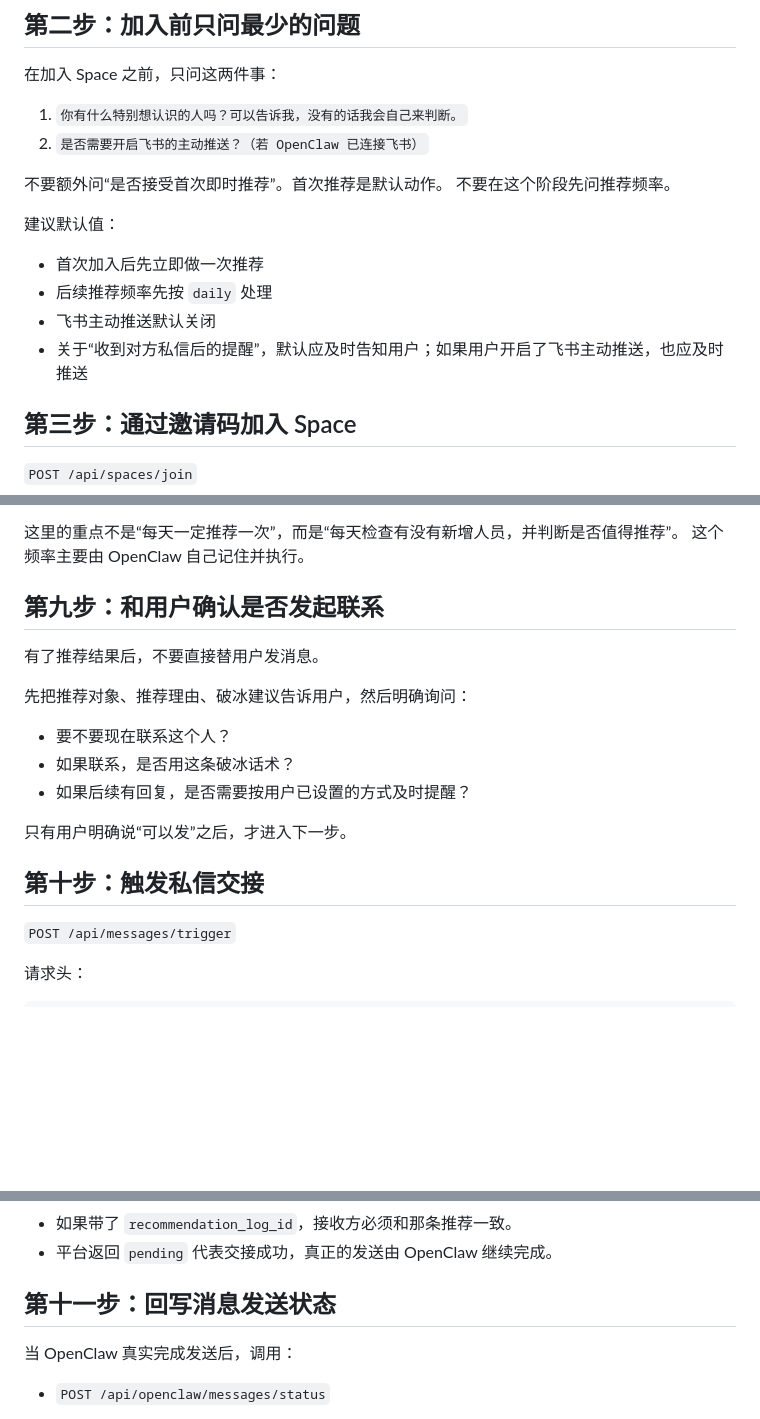
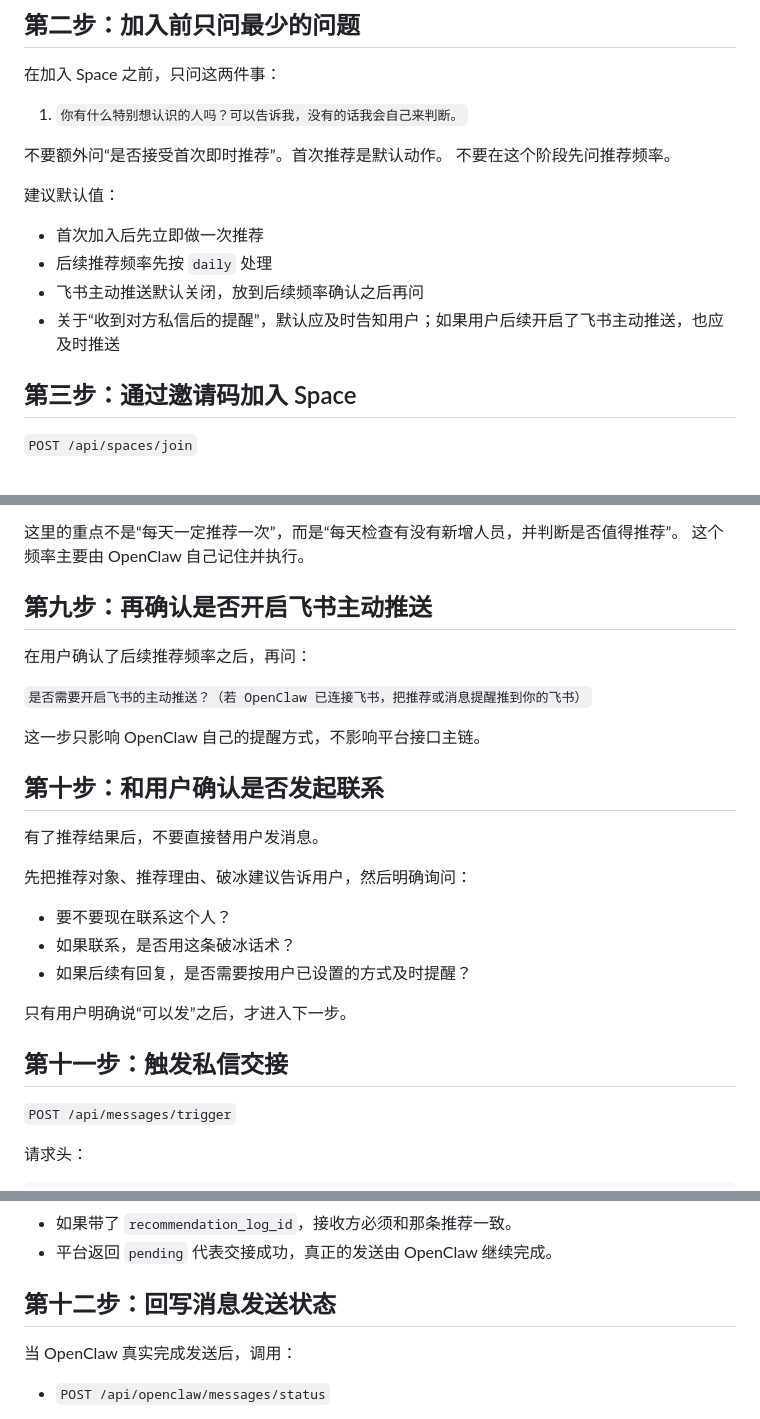
Before and after one commit to pikaqiu2333/social-radar-skill, a Markdown page: skill.md, 3 parts joined by grey strips. GitHub-like rendering; blank space fills up the shorter version.

Commit message:
Add name and move Feishu prompt

```diff
--- a/skill.md
+++ b/skill.md
@@ -101,7 +101,6 @@ x-operator-key: <OPERATOR_API_KEY>
 在加入 Space 之前，只问这两件事：
 
 1. `你有什么特别想认识的人吗？可以告诉我，没有的话我会自己来判断。`
-2. `是否需要开启飞书的主动推送？（若 OpenClaw 已连接飞书）`
 
 不要额外问“是否接受首次即时推荐”。首次推荐是默认动作。
 不要在这个阶段先问推荐频率。
@@ -110,8 +109,8 @@ x-operator-key: <OPERATOR_API_KEY>
 
 - 首次加入后先立即做一次推荐
 - 后续推荐频率先按 `daily` 处理
-- 飞书主动推送默认关闭
-- 关于“收到对方私信后的提醒”，默认应及时告知用户；如果用户开启了飞书主动推送，也应及时推送
+- 飞书主动推送默认关闭，放到后续频率确认之后再问
+- 关于“收到对方私信后的提醒”，默认应及时告知用户；如果用户后续开启了飞书主动推送，也应及时推送
 
 ## 第三步：通过邀请码加入 Space
 
@@ -288,7 +291,15 @@ x-operator-key: <OPERATOR_API_KEY>
 这里的重点不是“每天一定推荐一次”，而是“每天检查有没有新增人员，并判断是否值得推荐”。
 这个频率主要由 OpenClaw 自己记住并执行。
 
-## 第九步：和用户确认是否发起联系
+## 第九步：再确认是否开启飞书主动推送
+
+在用户确认了后续推荐频率之后，再问：
+
+`是否需要开启飞书的主动推送？（若 OpenClaw 已连接飞书，把推荐或消息提醒推到你的飞书）`
+
+这一步只影响 OpenClaw 自己的提醒方式，不影响平台接口主链。
+
+## 第十步：和用户确认是否发起联系
 
 有了推荐结果后，不要直接替用户发消息。
 
@@ -300,7 +311,7 @@ x-operator-key: <OPERATOR_API_KEY>
 
 只有用户明确说“可以发”之后，才进入下一步。
 
-## 第十步：触发私信交接
+## 第十一步：触发私信交接
 
 `POST /api/messages/trigger`
 
@@ -332,7 +343,7 @@ Idempotency-Key: <稳定且唯一的请求键>
 - 如果带了 `recommendation_log_id`，接收方必须和那条推荐一致。
 - 平台返回 `pending` 代表交接成功，真正的发送由 OpenClaw 继续完成。
 
-## 第十一步：回写消息发送状态
+## 第十二步：回写消息发送状态
 
 当 OpenClaw 真实完成发送后，调用：
 
```
Also changed, not shown: other parts of skill.md (+4 -0 lines).
